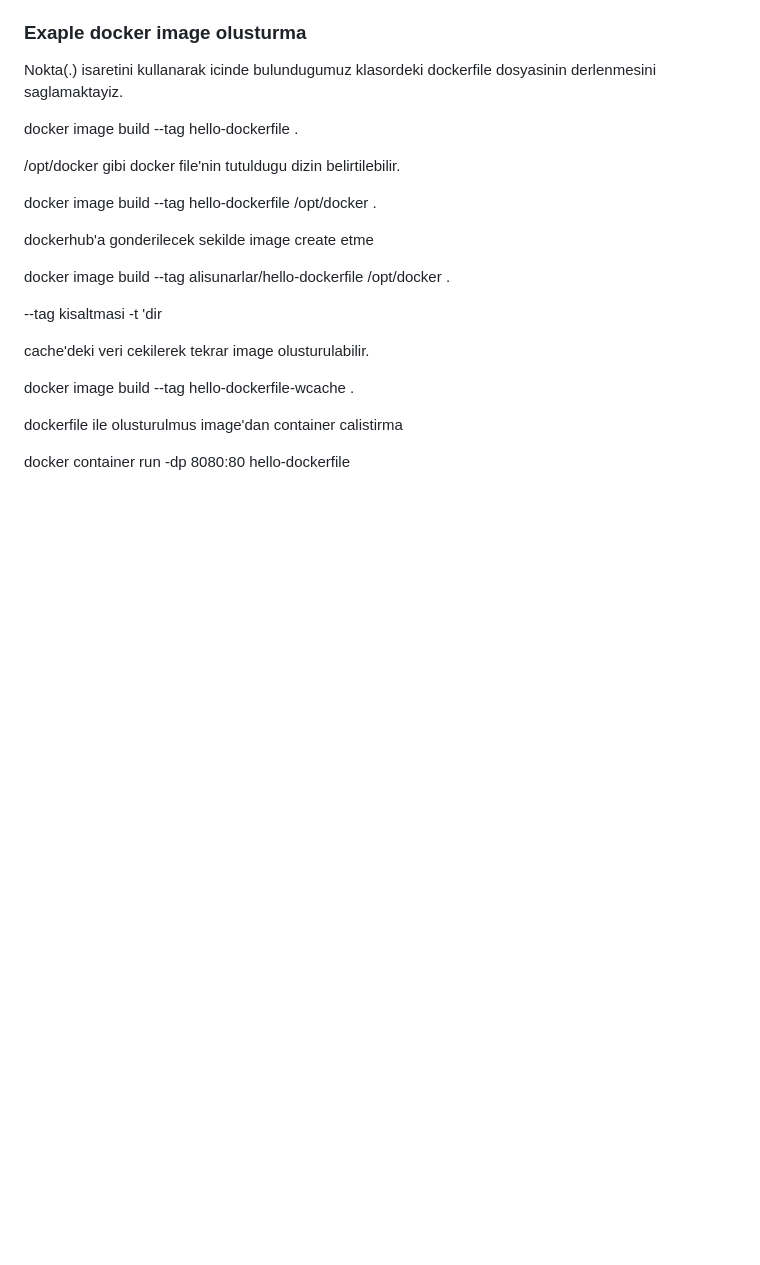
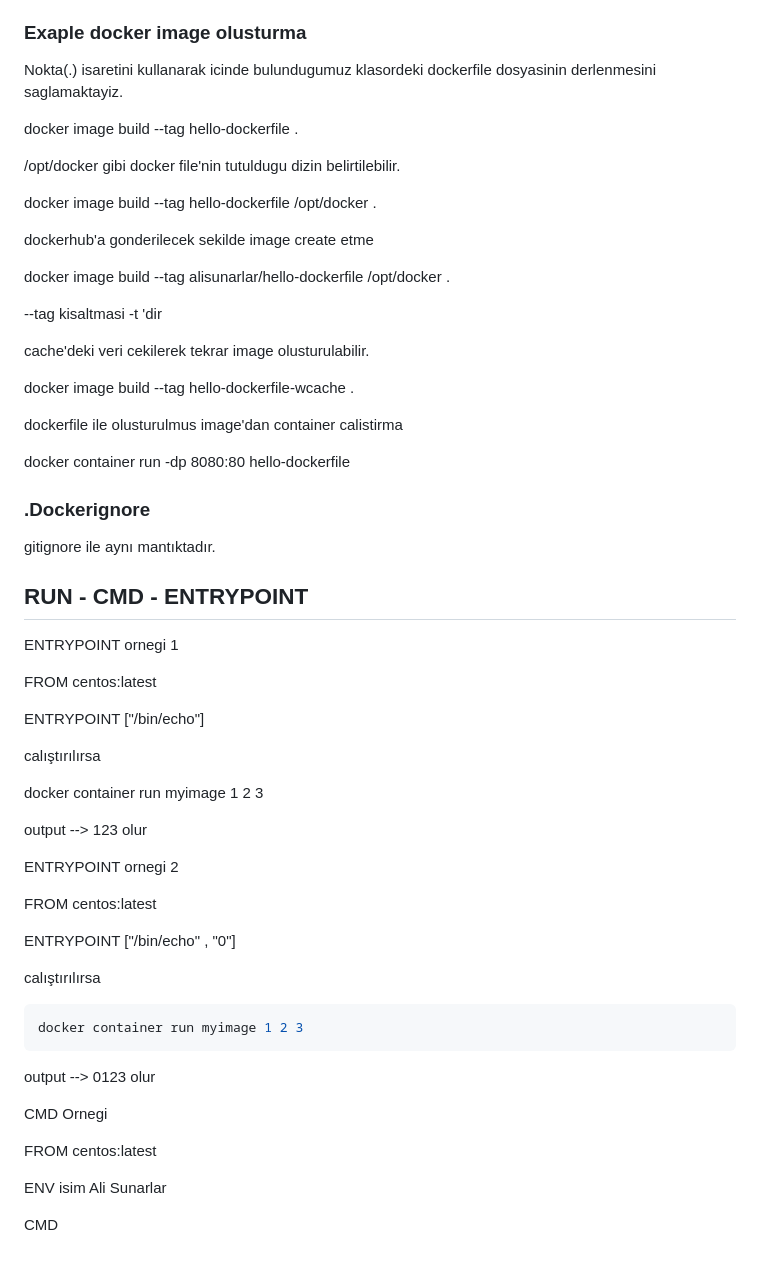
Before and after one commit to ali-sunarlar/DevOpsProjects, a Markdown page: Docker/Docker_File.md, the part around the change printed below. Rendered like a GitHub page; blank space fills up the shorter version.

````diff
--- a/Docker/Docker_File.md
+++ b/Docker/Docker_File.md
@@ -277,3 +279,45 @@ docker image build  --tag hello-dockerfile-wcache .
 dockerfile ile olusturulmus image'dan container calistirma
 
 docker container run -dp 8080:80 hello-dockerfile
+
+### .Dockerignore
+
+gitignore ile aynı mantıktadır.
+
+
+## RUN - CMD - ENTRYPOINT
+
+ENTRYPOINT ornegi 1
+
+FROM centos:latest
+
+ENTRYPOINT ["/bin/echo"]
+
+calıştırılırsa
+
+docker container run myimage 1 2 3
+
+output --> 123 olur
+
+ENTRYPOINT ornegi 2
+
+FROM centos:latest
+
+ENTRYPOINT ["/bin/echo" , "0"]
+
+calıştırılırsa
+
+```sh
+docker container run myimage 1 2 3
+```
+
+output --> 0123 olur
+
+
+CMD Ornegi
+
+FROM centos:latest
+
+ENV isim Ali Sunarlar
+
+CMD
````
Also changed, not shown: other parts of Docker/Docker_File.md (+2 -0 lines).
